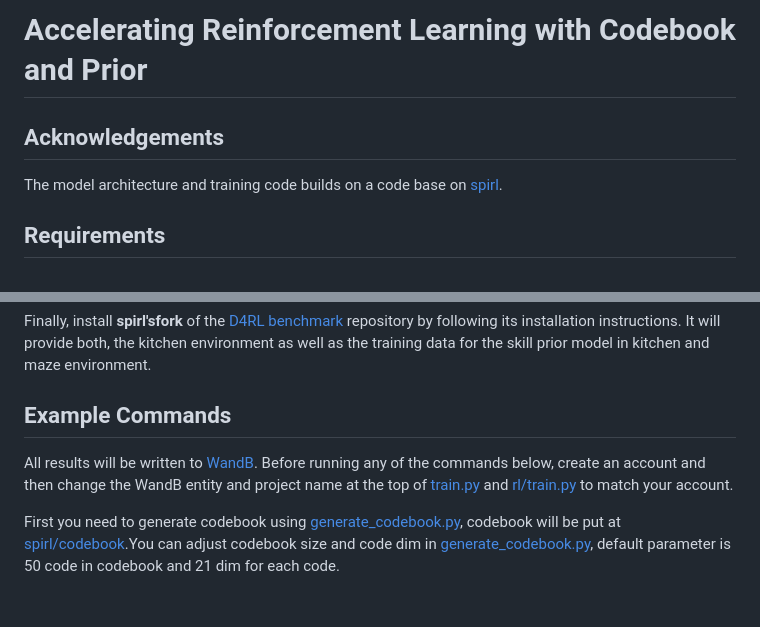
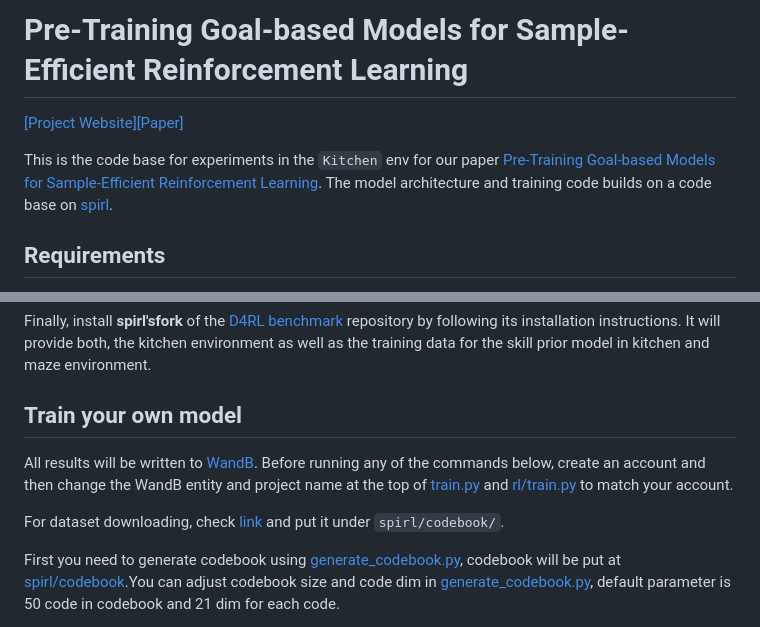
Before and after one commit to namespacebilibili/PTGM-Kitchen, a Markdown page: README.md, 2 parts joined by grey strips. Rendered like a GitHub page; blank space fills up the shorter version.

```diff
--- a/README.md
+++ b/README.md
@@ -1,6 +1,8 @@
-# Accelerating Reinforcement Learning with Codebook and Prior
+# Pre-Training Goal-based Models for Sample-Efficient Reinforcement Learning
 
-## Acknowledgements
+[[Project Website]](https://sites.google.com/view/ptgm-iclr/)[[Paper]](https://openreview.net/forum?id=o2IEmeLL9r)
+
+This is the code base for experiments in the `Kitchen` env for our paper [Pre-Training Goal-based Models for Sample-Efficient Reinforcement Learning](https://openreview.net/forum?id=o2IEmeLL9r).
 The model architecture and training code builds on a code base on [spirl](https://github.com/clvrai/spirl).
 
 ## Requirements
@@ -34,10 +36,12 @@ export DATA_DIR=./data
 Finally, install **spirl'sfork** of the [D4RL benchmark](https://github.com/kpertsch/d4rl) repository by following its installation instructions.
 It will provide both, the kitchen environment as well as the training data for the skill prior model in kitchen and maze environment.
 
-## Example Commands
+## Train your own model
 All results will be written to [WandB](https://www.wandb.com/). Before running any of the commands below,
 create an account and then change the WandB entity and project name at the top of [train.py](spirl/train.py) and
 [rl/train.py](spirl/rl/train.py) to match your account.
+
+For dataset downloading, check [link](https://drive.google.com/file/d/1kWYy9L4w2lLXXzMH1bvUbk6NLFphMmDD/view?usp=drive_link) and put it under `spirl/codebook/`.
 
 First you need to generate codebook using [generate_codebook.py](generate_codebook.py), codebook will be put at [spirl/codebook](spirl/codebook).You can adjust codebook size and code dim in [generate_codebook.py](generate_codebook.py), default parameter is 50 code in codebook and 21 dim for each code.
 
```
